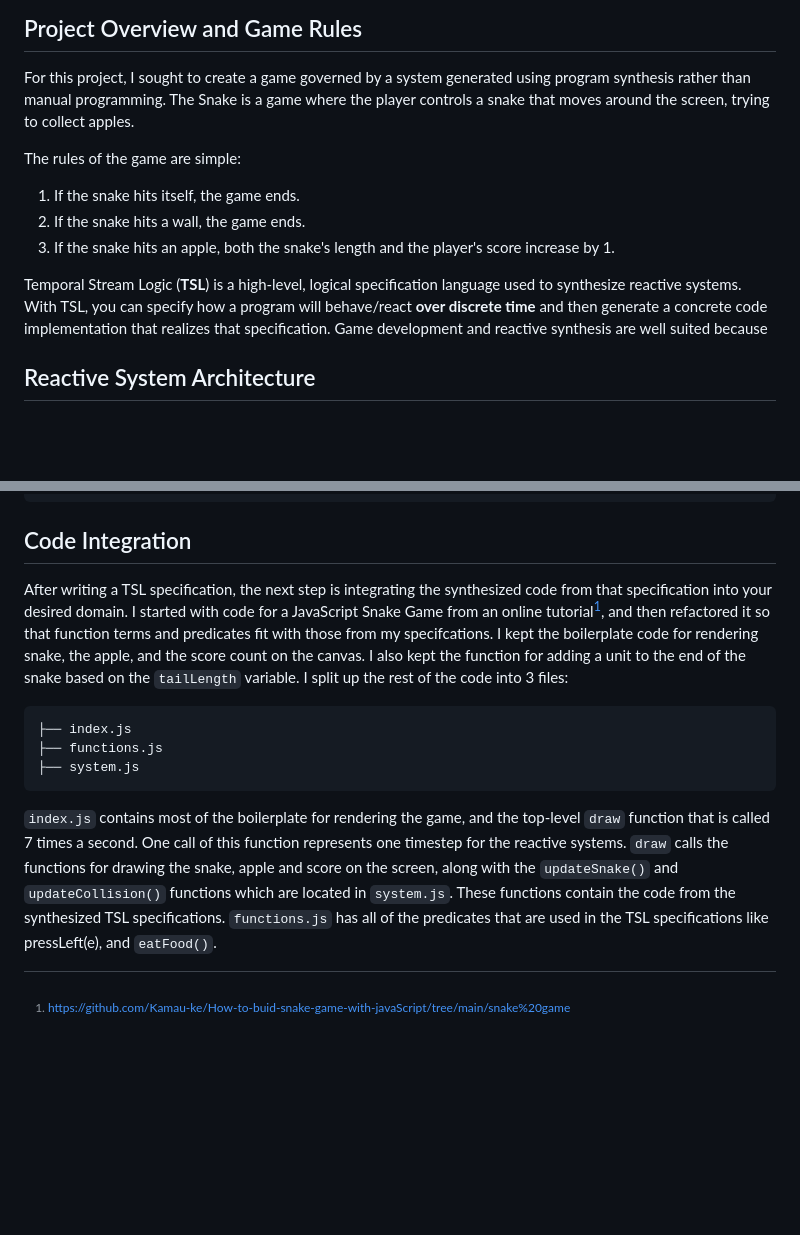
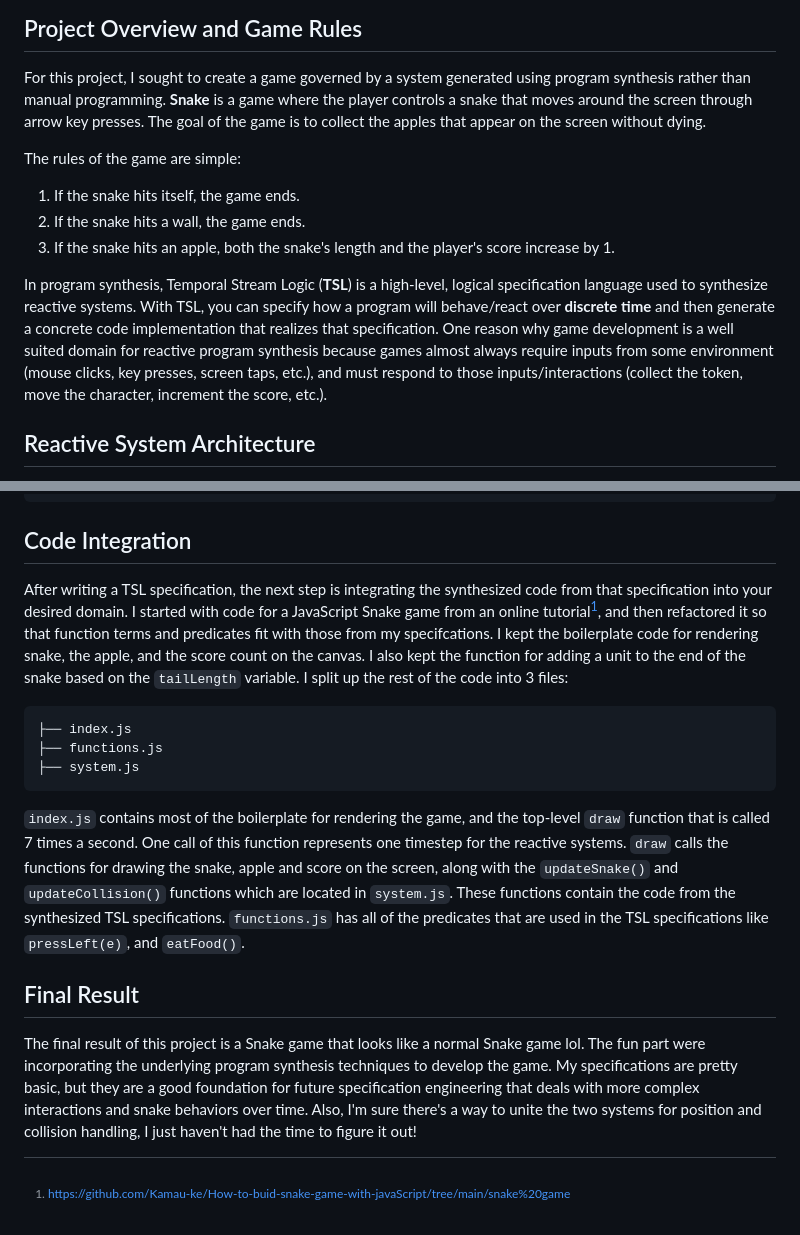
Before and after one commit to ravenrothkopf/snakeTSL, a Markdown page: README.md, 2 parts joined by grey strips. Drawn GitHub-style; blank space fills up the shorter version.

```diff
--- a/README.md
+++ b/README.md
@@ -4,15 +4,14 @@ The Snake Game created with TSL, JavaScript, and HTML5.
 
 ## Project Overview and Game Rules
 For this project, I sought to create a game governed by a system generated using program synthesis rather than manual programming.
-The Snake is a game where the player controls a snake that moves around the screen, trying to collect apples.
+**Snake** is a game where the player controls a snake that moves around the screen through arrow key presses. The goal of the game is to collect the apples that appear on the screen without dying.
 
 The rules of the game are simple:
 1. If the snake hits itself, the game ends.
 2. If the snake hits a wall, the game ends.
 3. If the snake hits an apple, both the snake's length and the player's score increase by 1.
 
-Temporal Stream Logic (**TSL**) is a high-level, logical specification language used to synthesize reactive systems. With TSL, you can specify how a program will behave/react **over discrete time** and then generate a concrete code implementation that realizes that specification.
-Game development and reactive synthesis are well suited because
+In program synthesis, Temporal Stream Logic (**TSL**) is a high-level, logical specification language used to synthesize reactive systems. With TSL, you can specify how a program will behave/react over **discrete time** and then generate a concrete code implementation that realizes that specification. One reason why game development is a well suited domain for reactive program synthesis because games almost always require inputs from some environment (mouse clicks, key presses, screen taps, etc.), and must respond to those inputs/interactions (collect the token, move the character, increment the score, etc.).
 
 ## Reactive System Architecture
 The first step in TSL spec development is to figure out the inputs, outputs, and cells of your system.
@@ -77,13 +76,16 @@ always guarantee {
 ~~~
 
 ## Code Integration
-After writing a TSL specification, the next step is integrating the synthesized code from that specification into your desired domain. I started with code for a JavaScript Snake Game from an online tutorial[^1], and then refactored it so that function terms and predicates fit with those from my specifcations. I kept the boilerplate code for rendering snake, the apple, and the score count on the canvas. I also kept the function for adding a unit to the end of the snake based on the <code>tailLength</code> variable. I split up the rest of the code into 3 files:
+After writing a TSL specification, the next step is integrating the synthesized code from that specification into your desired domain. I started with code for a JavaScript Snake game from an online tutorial[^1], and then refactored it so that function terms and predicates fit with those from my specifcations. I kept the boilerplate code for rendering snake, the apple, and the score count on the canvas. I also kept the function for adding a unit to the end of the snake based on the <code>tailLength</code> variable. I split up the rest of the code into 3 files:
 ~~~
 ├── index.js
 ├── functions.js
 ├── system.js
 ~~~
 
-<code>index.js</code> contains most of the boilerplate for rendering the game, and the top-level <code>draw</code> function that is called 7 times a second. One call of this function represents one timestep for the reactive systems. <code>draw</code> calls the functions for drawing the snake, apple and score on the screen, along with the <code>updateSnake()</code> and <code>updateCollision()</code> functions which are located in <code>system.js</code>. These functions contain the code from the synthesized TSL specifications. <code>functions.js</code> has all of the  predicates that are used in the TSL specifications like </code>pressLeft(e)</code>, and <code>eatFood()</code>.
+<code>index.js</code> contains most of the boilerplate for rendering the game, and the top-level <code>draw</code> function that is called 7 times a second. One call of this function represents one timestep for the reactive systems. <code>draw</code> calls the functions for drawing the snake, apple and score on the screen, along with the <code>updateSnake()</code> and <code>updateCollision()</code> functions which are located in <code>system.js</code>. These functions contain the code from the synthesized TSL specifications. <code>functions.js</code> has all of the  predicates that are used in the TSL specifications like <code>pressLeft(e)</code>, and <code>eatFood()</code>.
+
+## Final Result
+The final result of this project is a Snake game that looks like a normal Snake game lol. The fun part were incorporating the underlying program synthesis techniques to develop the game. My specifications are pretty basic, but they are a good foundation for future specification engineering that deals with more complex interactions and snake behaviors over time. Also, I'm sure there's a way to unite the two systems for position and collision handling, I just haven't had the time to figure it out!
 
 [^1]: https://github.com/Kamau-ke/How-to-buid-snake-game-with-javaScript/tree/main/snake%20game
```
